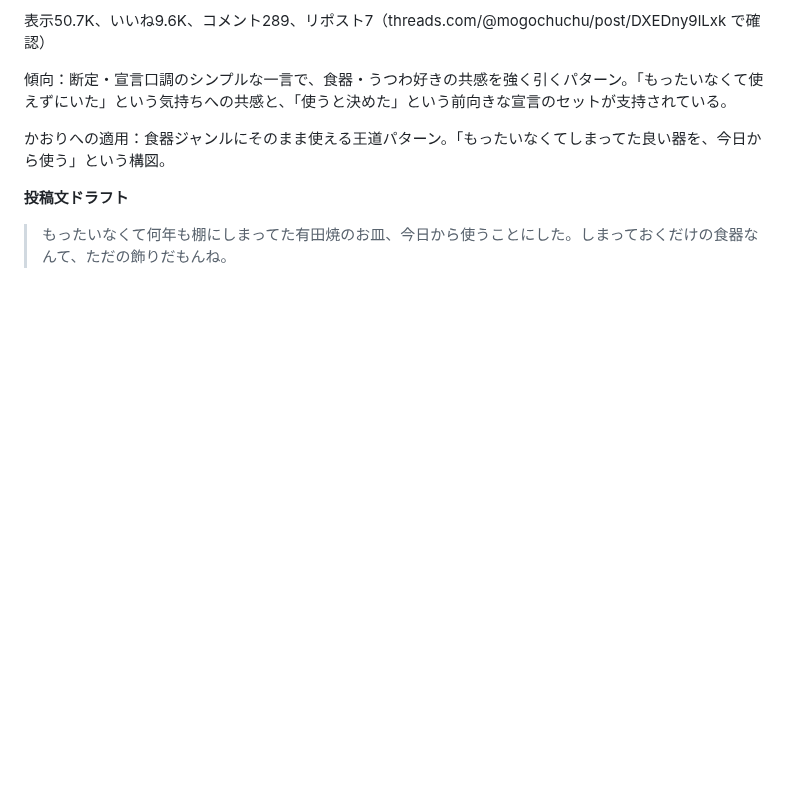
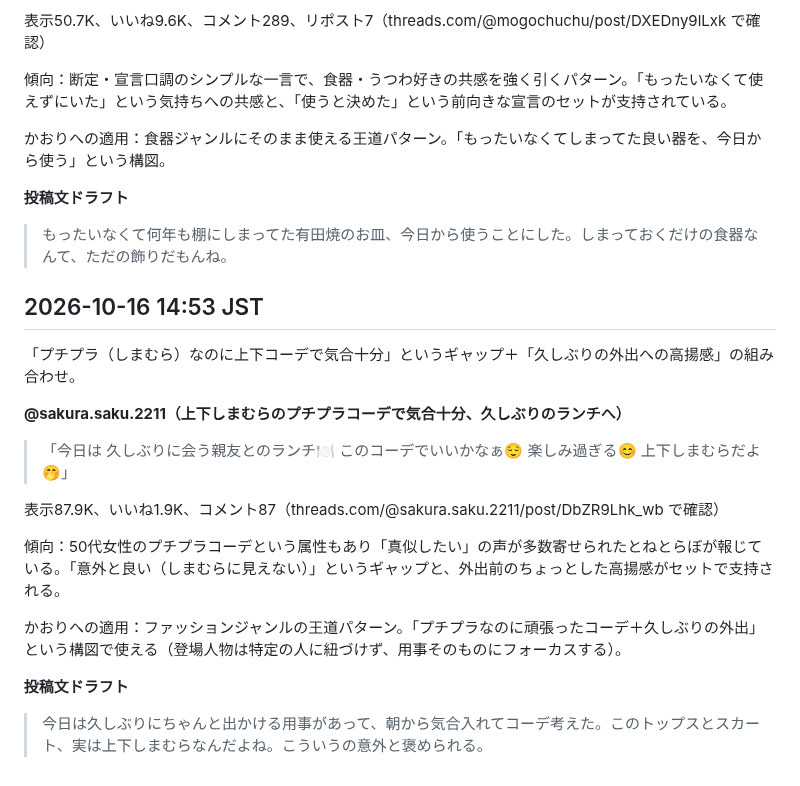
Before and after one commit to mao726/company, a Markdown page: docs/threads-humor-trends.md, the part around the change. Drawn GitHub-style; blank space fills up the shorter version.

Commit message:
10/16 14:53 定期リサーチ: プチプラコーデ×高揚感型を記録
Co-Authored-By: Claude Sonnet 5 <noreply@anthropic.com>
Claude-Session: https://claude.ai/code/session_01MiYpvzAhHNjUCBXEyeJbqG

```diff
--- a/docs/threads-humor-trends.md
+++ b/docs/threads-humor-trends.md
@@ -648,3 +648,21 @@ Threadsの投稿を直接裏取りする方法を確立した。
 **投稿文ドラフト**
 
 > もったいなくて何年も棚にしまってた有田焼のお皿、今日から使うことにした。しまっておくだけの食器なんて、ただの飾りだもんね。
+
+## 2026-10-16 14:53 JST
+
+「プチプラ（しまむら）なのに上下コーデで気合十分」というギャップ＋「久しぶりの外出への高揚感」の組み合わせ。
+
+**@sakura.saku.2211（上下しまむらのプチプラコーデで気合十分、久しぶりのランチへ）**
+
+> 「今日は 久しぶりに会う親友とのランチ🍽️ このコーデでいいかなぁ😌 楽しみ過ぎる😊 上下しまむらだよ🤭」
+
+表示87.9K、いいね1.9K、コメント87（threads.com/@sakura.saku.2211/post/DbZR9Lhk_wb で確認）
+
+傾向：50代女性のプチプラコーデという属性もあり「真似したい」の声が多数寄せられたとねとらぼが報じている。「意外と良い（しまむらに見えない）」というギャップと、外出前のちょっとした高揚感がセットで支持される。
+
+かおりへの適用：ファッションジャンルの王道パターン。「プチプラなのに頑張ったコーデ＋久しぶりの外出」という構図で使える（登場人物は特定の人に紐づけず、用事そのものにフォーカスする）。
+
+**投稿文ドラフト**
+
+> 今日は久しぶりにちゃんと出かける用事があって、朝から気合入れてコーデ考えた。このトップスとスカート、実は上下しまむらなんだよね。こういうの意外と褒められる。
```
